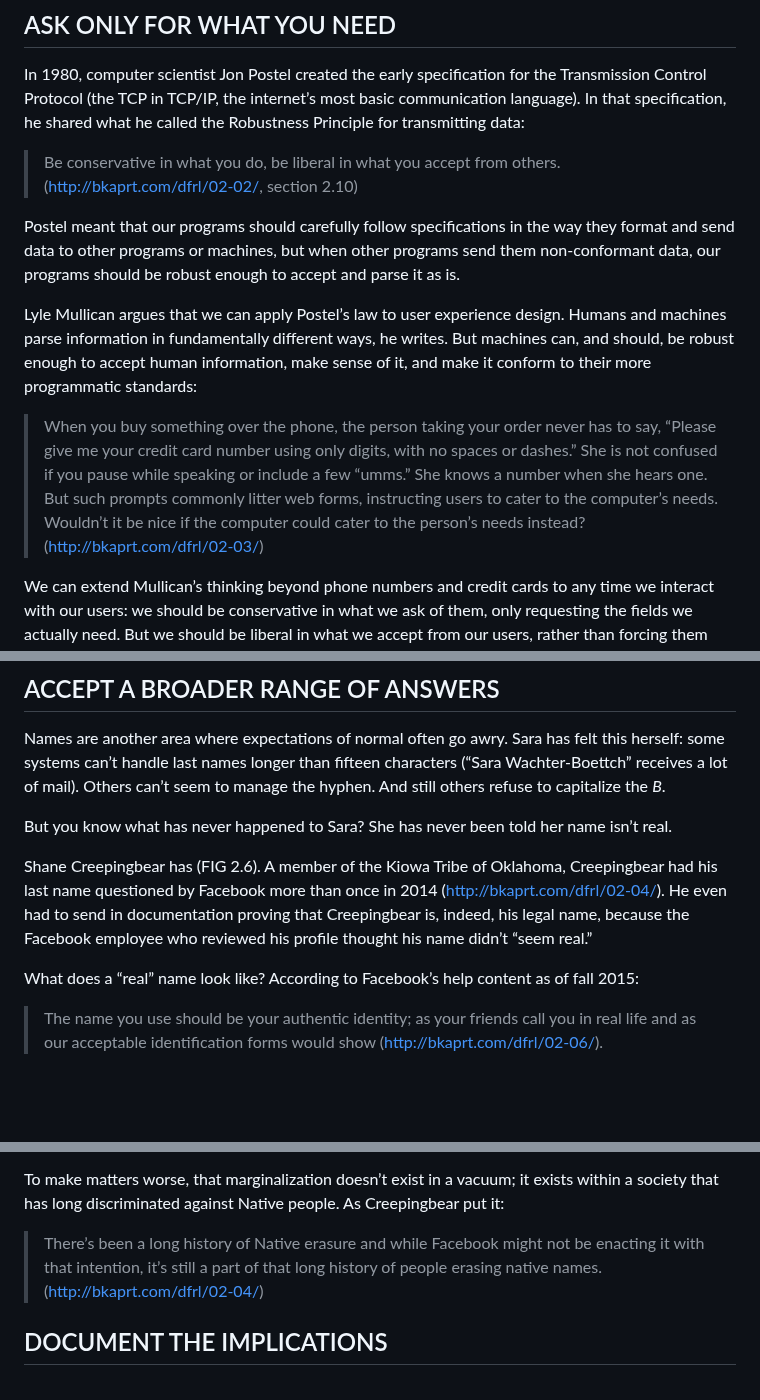
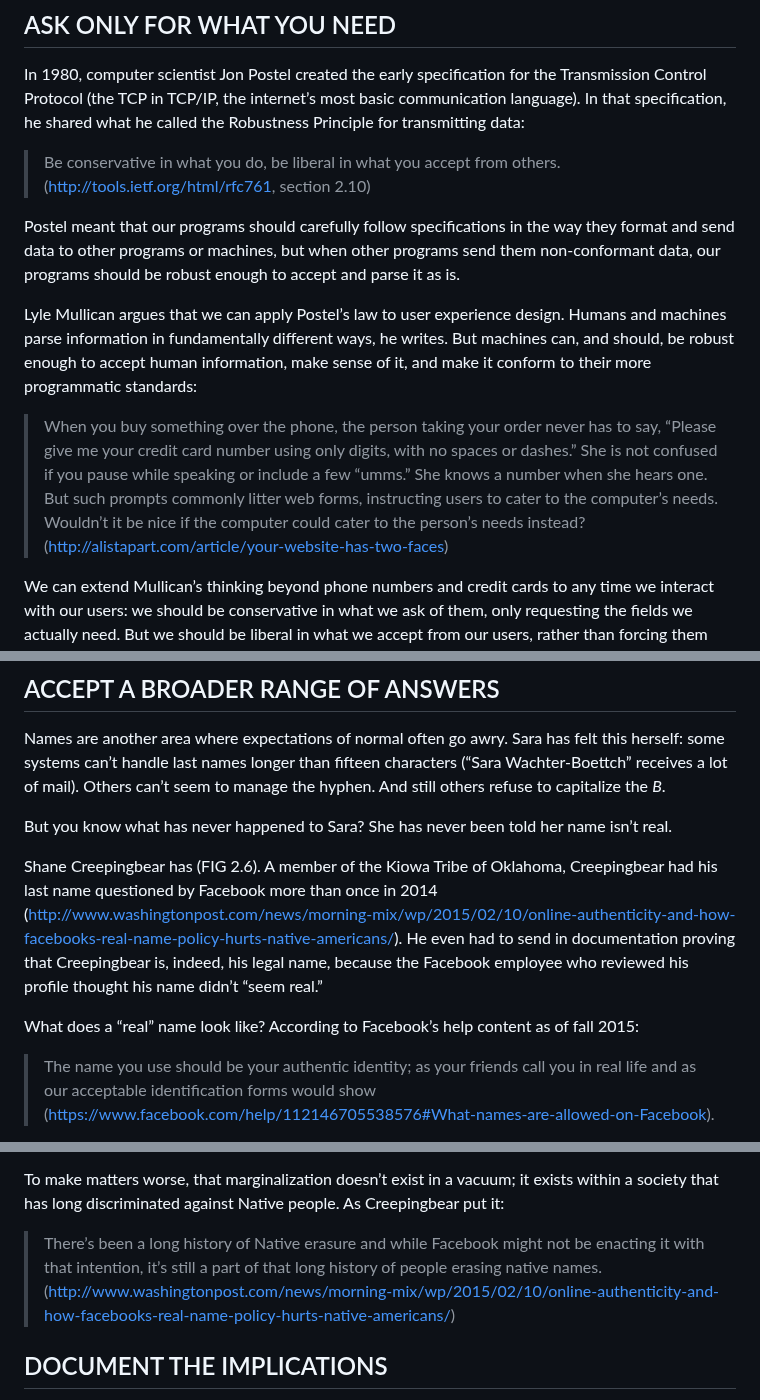
Before and after one commit to Wilto/a-book-departs, a Markdown page: _src/chapter/dfrl_final-6.md, 3 parts joined by grey strips. Rendered like a GitHub page; blank space fills up the shorter version.

```diff
--- a/_src/chapter/dfrl_final-6.md
+++ b/_src/chapter/dfrl_final-6.md
@@ -76,13 +76,13 @@ All this adds up to a flexible experience—one that gives users the space to de
 
 In 1980, computer scientist Jon Postel created the early specification for the Transmission Control Protocol (the TCP in TCP/IP, the internet’s most basic communication language). In that specification, he shared what he called the Robustness Principle for transmitting data:
 
-> Be conservative in what you do, be liberal in what you accept from others. ([http://bkaprt.com/dfrl/02-02/](http://bkaprt.com/dfrl/02-02/), section 2.10)
+> Be conservative in what you do, be liberal in what you accept from others. ([http://tools.ietf.org/html/rfc761](http://bkaprt.com/dfrl/02-02/), section 2.10)
 
 Postel meant that our programs should carefully follow specifications in the way they format and send data to other programs or machines, but when other programs send them non-conformant data, our programs should be robust enough to accept and parse it as is.
 
 Lyle Mullican argues that we can apply Postel’s law to user experience design. Humans and machines parse information in fundamentally different ways, he writes. But machines can, and should, be robust enough to accept human information, make sense of it, and make it conform to their more programmatic standards:
 
-> When you buy something over the phone, the person taking your order never has to say, “Please give me your credit card number using only digits, with no spaces or dashes.” She is not confused if you pause while speaking or include a few “umms.” She knows a number when she hears one. But such prompts commonly litter web forms, instructing users to cater to the computer’s needs. Wouldn’t it be nice if the computer could cater to the person’s needs instead? ([http://bkaprt.com/dfrl/02-03/](http://bkaprt.com/dfrl/02-03/))
+> When you buy something over the phone, the person taking your order never has to say, “Please give me your credit card number using only digits, with no spaces or dashes.” She is not confused if you pause while speaking or include a few “umms.” She knows a number when she hears one. But such prompts commonly litter web forms, instructing users to cater to the computer’s needs. Wouldn’t it be nice if the computer could cater to the person’s needs instead? ([http://alistapart.com/article/your-website-has-two-faces](http://bkaprt.com/dfrl/02-03/))
 
 We can extend Mullican’s thinking beyond phone numbers and credit cards to any time we interact with our users: we should be conservative in what we ask of them, only requesting the fields we actually need. But we should be liberal in what we accept from our users, rather than forcing them into our predefined categories.
 
@@ -96,9 +96,9 @@ Names are another area where expectations of normal often go awry. Sara has felt
 
 But you know what has never happened to Sara? She has never been told her name isn’t real.
 
-Shane Creepingbear has (FIG 2.6). A member of the Kiowa Tribe of Oklahoma, Creepingbear had his last name questioned by Facebook more than once in 2014 ([http://bkaprt.com/dfrl/02-04/](http://bkaprt.com/dfrl/02-04/)). He even had to send in documentation proving that Creepingbear is, indeed, his legal name, because the Facebook employee who reviewed his profile thought his name didn’t “seem real.”
+Shane Creepingbear has (FIG 2.6). A member of the Kiowa Tribe of Oklahoma, Creepingbear had his last name questioned by Facebook more than once in 2014 ([http://www.washingtonpost.com/news/morning-mix/wp/2015/02/10/online-authenticity-and-how-facebooks-real-name-policy-hurts-native-americans/](http://bkaprt.com/dfrl/02-04/)). He even had to send in documentation proving that Creepingbear is, indeed, his legal name, because the Facebook employee who reviewed his profile thought his name didn’t “seem real.”
 
 What does a “real” name look like? According to Facebook’s help content as of fall 2015:
 
-> The name you use should be your authentic identity; as your friends call you in real life and as our acceptable identification forms would show ([http://bkaprt.com/dfrl/02-06/](http://bkaprt.com/dfrl/02-06/)).
+> The name you use should be your authentic identity; as your friends call you in real life and as our acceptable identification forms would show ([https://www.facebook.com/help/112146705538576#What-names-are-allowed-on-Facebook](http://bkaprt.com/dfrl/02-06/)).
 
@@ -110,7 +110,7 @@ Why? Because Facebook’s perception of what’s “real” was too narrow to me
 
 To make matters worse, that marginalization doesn’t exist in a vacuum; it exists within a society that has long discriminated against Native people. As Creepingbear put it:
 
-> There’s been a long history of Native erasure and while Facebook might not be enacting it with that intention, it’s still a part of that long history of people erasing native names. ([http://bkaprt.com/dfrl/02-04/](http://bkaprt.com/dfrl/02-04/))
+> There’s been a long history of Native erasure and while Facebook might not be enacting it with that intention, it’s still a part of that long history of people erasing native names. ([http://www.washingtonpost.com/news/morning-mix/wp/2015/02/10/online-authenticity-and-how-facebooks-real-name-policy-hurts-native-americans/](http://bkaprt.com/dfrl/02-04/))
 
 ## DOCUMENT THE IMPLICATIONS
 
```
Also changed, not shown: other parts of _src/chapter/dfrl_final-6.md (+12 -12 lines).
